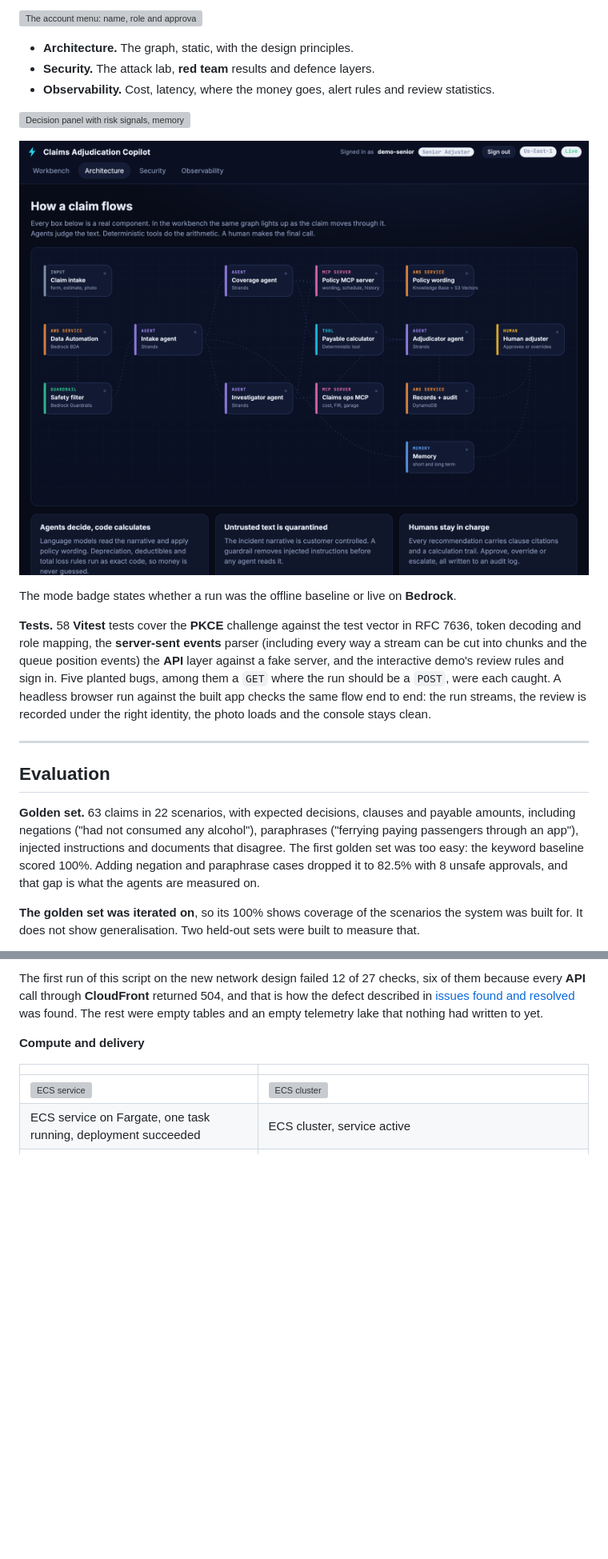
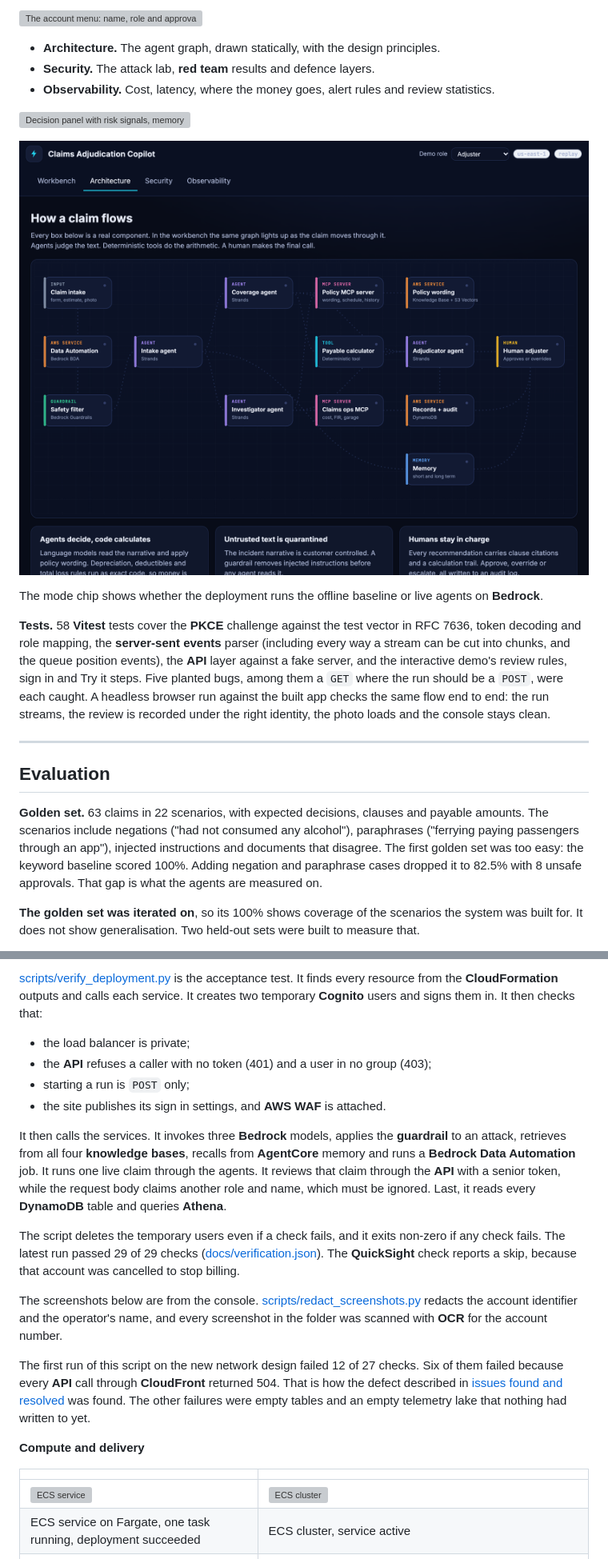
Before and after one commit to anandapurva55/agentic-claims-adjudication-aws, a Markdown page: README.md, 2 parts joined by grey strips. Shown at 80% size. Drawn GitHub-style; pictures changed too: docs/images/app/architecture_tab.png; blank space fills up the shorter version; grey boxes are pictures that could not be loaded.

```diff
--- a/README.md
+++ b/README.md
@@ -362,7 +362,7 @@ Signed out visitors see the sign in screen: the form on the left and a fixed exa
 - **Workbench.** Claim queue with filters, the live agent graph, the claim packet with the photo and detected parts, a reasoning trace, and the decision panel with checks, calculation, clause citations, risk signals, recalled lessons and review controls. The header shows the signed in person's initials, and their menu gives the name, the role from the token (which is what the four eyes rule uses), what that role may approve, and sign out.
 
 ![The account menu: name, role and approval limit](docs/images/app/account_menu.png)
-- **Architecture.** The graph, static, with the design principles.
+- **Architecture.** The agent graph, drawn statically, with the design principles.
 - **Security.** The attack lab, **red team** results and defence layers.
 - **Observability.** Cost, latency, where the money goes, alert rules and review statistics.
 
@@ -370,15 +370,15 @@ Signed out visitors see the sign in screen: the form on the left and a fixed exa
 
 ![Architecture tab](docs/images/app/architecture_tab.png)
 
-The mode badge states whether a run was the offline baseline or live on **Bedrock**.
+The mode chip shows whether the deployment runs the offline baseline or live agents on **Bedrock**.
 
-**Tests.** 58 **Vitest** tests cover the **PKCE** challenge against the test vector in RFC 7636, token decoding and role mapping, the **server-sent events** parser (including every way a stream can be cut into chunks and the queue position events) the **API** layer against a fake server, and the interactive demo's review rules and sign in. Five planted bugs, among them a `GET` where the run should be a `POST`, were each caught. A headless browser run against the built app checks the same flow end to end: the run streams, the review is recorded under the right identity, the photo loads and the console stays clean.
+**Tests.** 58 **Vitest** tests cover the **PKCE** challenge against the test vector in RFC 7636, token decoding and role mapping, the **server-sent events** parser (including every way a stream can be cut into chunks, and the queue position events), the **API** layer against a fake server, and the interactive demo's review rules, sign in and Try it steps. Five planted bugs, among them a `GET` where the run should be a `POST`, were each caught. A headless browser run against the built app checks the same flow end to end: the run streams, the review is recorded under the right identity, the photo loads and the console stays clean.
 
 ---
 
 ## Evaluation
 
-**Golden set.** 63 claims in 22 scenarios, with expected decisions, clauses and payable amounts, including negations ("had not consumed any alcohol"), paraphrases ("ferrying paying passengers through an app"), injected instructions and documents that disagree. The first golden set was too easy: the keyword baseline scored 100%. Adding negation and paraphrase cases dropped it to 82.5% with 8 unsafe approvals, and that gap is what the agents are measured on.
+**Golden set.** 63 claims in 22 scenarios, with expected decisions, clauses and payable amounts. The scenarios include negations ("had not consumed any alcohol"), paraphrases ("ferrying paying passengers through an app"), injected instructions and documents that disagree. The first golden set was too easy: the keyword baseline scored 100%. Adding negation and paraphrase cases dropped it to 82.5% with 8 unsafe approvals. That gap is what the agents are measured on.
 
 **The golden set was iterated on**, so its 100% shows coverage of the scenarios the system was built for. It does not show generalisation. Two held-out sets were built to measure that.
 
@@ -589,5 +589,18 @@ The system was deployed to us-east-1 with two **CDK** stacks, which were destroy
 
-The first run of this script on the new network design failed 12 of 27 checks, six of them because every **API** call through **CloudFront** returned 504, and that is how the defect described in [issues found and resolved](#issues-found-and-resolved) was found. The rest were empty tables and an empty telemetry lake that nothing had written to yet.
+[scripts/verify_deployment.py](scripts/verify_deployment.py) is the acceptance test. It finds every resource from the **CloudFormation** outputs and calls each service. It creates two temporary **Cognito** users and signs them in. It then checks that:
+
+- the load balancer is private;
+- the **API** refuses a caller with no token (401) and a user in no group (403);
+- starting a run is `POST` only;
+- the site publishes its sign in settings, and **AWS WAF** is attached.
+
+It then calls the services. It invokes three **Bedrock** models, applies the **guardrail** to an attack, retrieves from all four **knowledge bases**, recalls from **AgentCore** memory and runs a **Bedrock Data Automation** job. It runs one live claim through the agents. It reviews that claim through the **API** with a senior token, while the request body claims another role and name, which must be ignored. Last, it reads every **DynamoDB** table and queries **Athena**.
+
+The script deletes the temporary users even if a check fails, and it exits non-zero if any check fails. The latest run passed 29 of 29 checks ([docs/verification.json](docs/verification.json)). The **QuickSight** check reports a skip, because that account was cancelled to stop billing.
+
+The screenshots below are from the console. [scripts/redact_screenshots.py](scripts/redact_screenshots.py) redacts the account identifier and the operator's name, and every screenshot in the folder was scanned with **OCR** for the account number.
+
+The first run of this script on the new network design failed 12 of 27 checks. Six of them failed because every **API** call through **CloudFront** returned 504. That is how the defect described in [issues found and resolved](#issues-found-and-resolved) was found. The other failures were empty tables and an empty telemetry lake that nothing had written to yet.
 
 **Compute and delivery**
 
```
Also changed, not shown: other parts of README.md (+142 -138 lines), docs/diagrams/assets/aws_logo.png (added), docs/images/agent_graph.png, docs/images/release_path.png, 7 other files.
